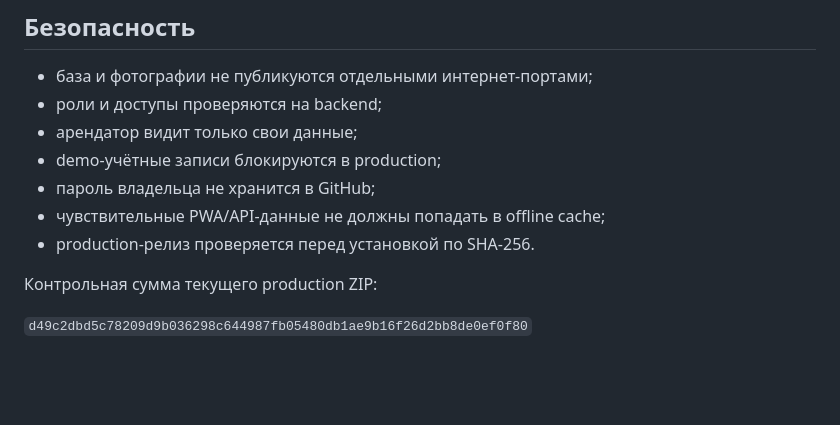
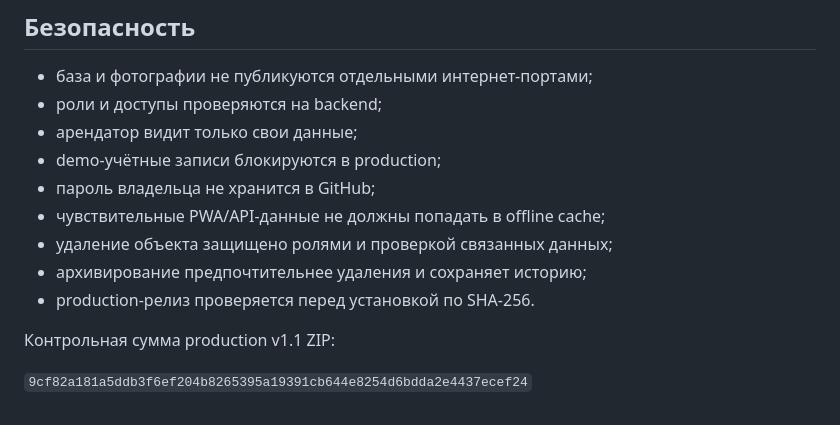
Before and after one commit to Deels2024/upravlenie, a Markdown page: README.md, the part around one of its changes. GitHub-like rendering; blank space fills up the shorter version.

```diff
--- a/README.md
+++ b/README.md
@@ -52,8 +74,10 @@ sudo ./install.sh
 - demo-учётные записи блокируются в production;
 - пароль владельца не хранится в GitHub;
 - чувствительные PWA/API-данные не должны попадать в offline cache;
+- удаление объекта защищено ролями и проверкой связанных данных;
+- архивирование предпочтительнее удаления и сохраняет историю;
 - production-релиз проверяется перед установкой по SHA-256.
 
-Контрольная сумма текущего production ZIP:
+Контрольная сумма production v1.1 ZIP:
 
-`d49c2dbd5c78209d9b036298c644987fb05480db1ae9b16f26d2bb8de0ef0f80`
+`9cf82a181a5ddb3f6ef204b8265395a19391cb644e8254d6bdda2e4437ecef24`
```
Also changed, not shown: other parts of README.md (+41 -19 lines).
